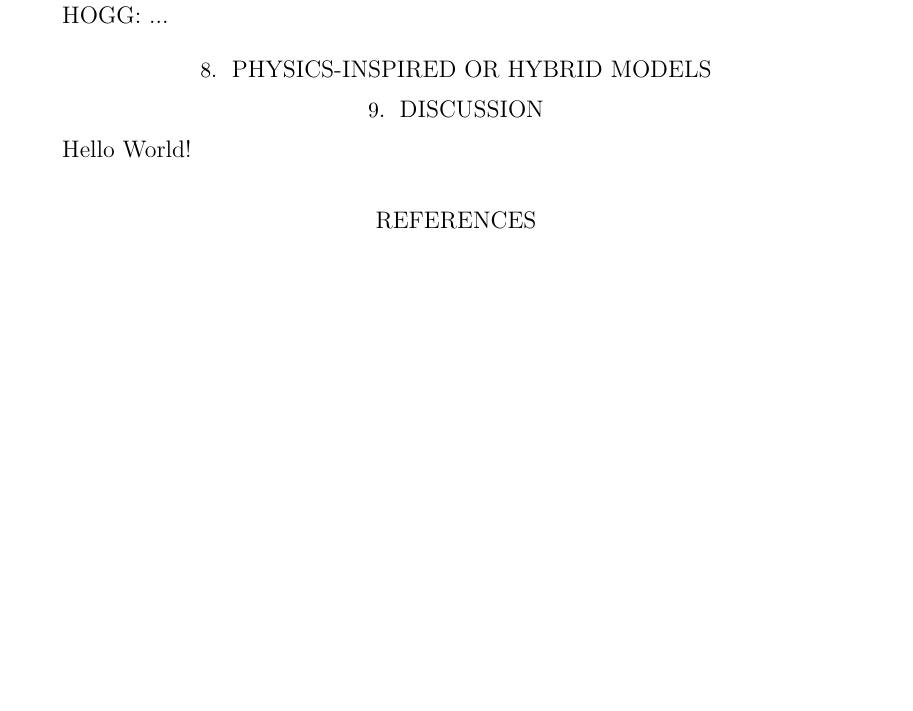
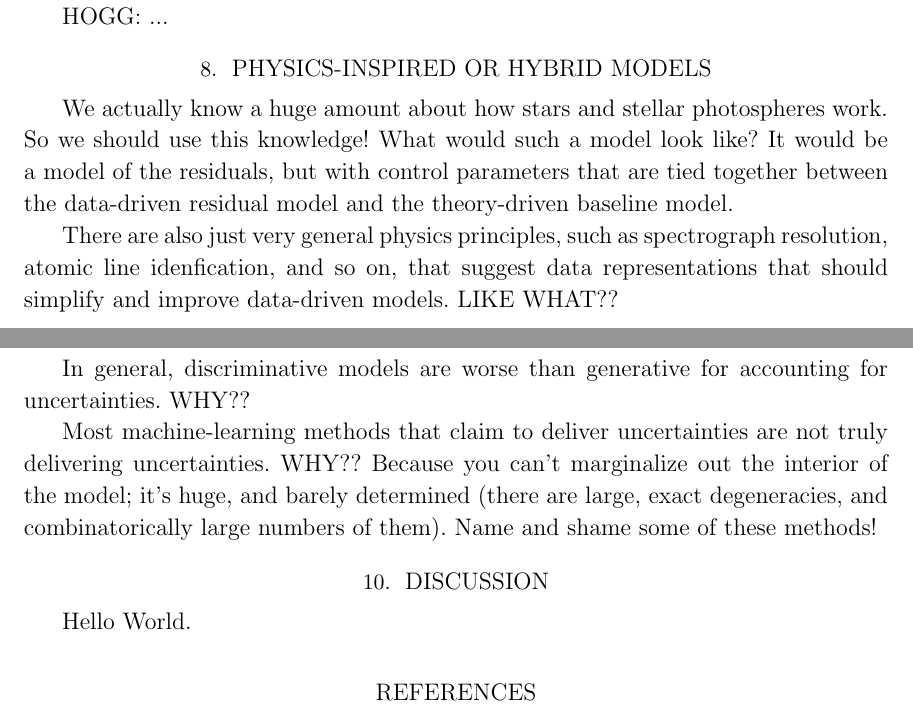
Before and after one commit to adrn/shiny-spoon, a LaTeX paper (tex/spoon.tex): part of page 4 of 4 before the commit and two parts of pages 4 and 5 of 5 after it, the two joined at a grey line, cut so that both start at the same text, the shorter picture padded with empty space. Compiled offline with LaTeX, dvips and Ghostscript.

Commit message:
notes to self

```diff
--- a/tex/spoon.tex
+++ b/tex/spoon.tex
@@ -212,9 +212,26 @@ HOGG: ...
 
 \section{Physics-inspired or hybrid models}
 
+We actually know a huge amount about how stars and stellar photospheres work.
+So we should use this knowledge!
+What would such a model look like?
+It would be a model of the residuals, but with control parameters that are tied together between the data-driven residual model and the theory-driven baseline model.
+
+There are also just very general physics principles, such as
+spectrograph resolution, atomic line idenfication, and so on, that
+suggest data representations that should simplify and improve
+data-driven models. LIKE WHAT??
+
+\section{Uncertainty propagation and estimation}
+
+In general, discriminative models are worse than generative for accounting for uncertainties. WHY??
+
+Most machine-learning methods that claim to deliver uncertainties are not truly delivering uncertainties. WHY?? Because you can't marginalize out the interior of the model; it's huge, and barely determined (there are large, exact degeneracies, and combinatorically large numbers of them).
+Name and shame some of these methods!
+
 \section{Discussion}
 
-Hello World!
+Hello World.
 
 \bibliography{sample631}{}
 \bibliographystyle{aasjournal}
```
